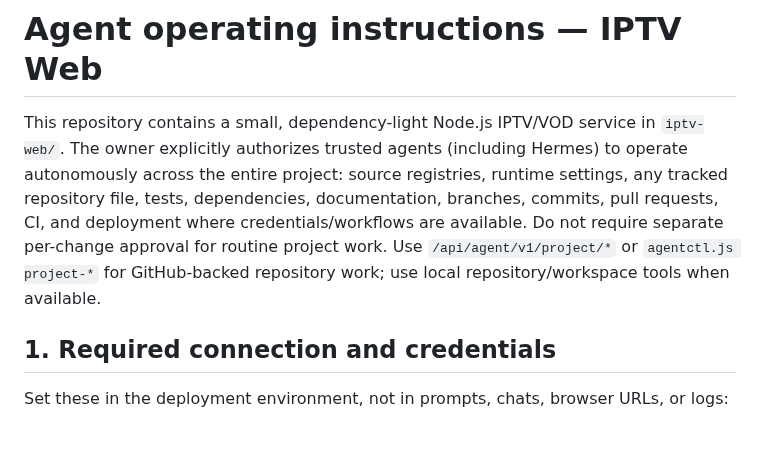
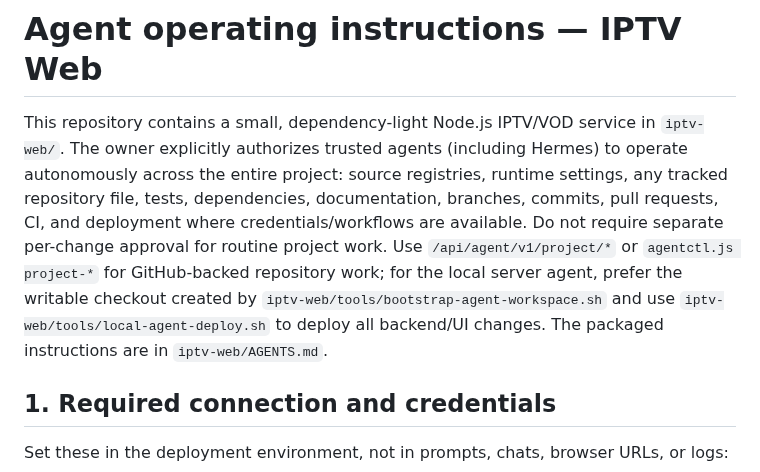
Before and after one commit to bluecarbonsales-coder/iptv, a Markdown page: AGENTS.md, the part around the change. Drawn GitHub-style; blank space fills up the shorter version.

Commit message:
Point local agents to the writable workspace bootstrap and tested deploy helper

```diff
--- a/AGENTS.md
+++ b/AGENTS.md
@@ -1,6 +1,6 @@
 # Agent operating instructions — IPTV Web
 
-This repository contains a small, dependency-light Node.js IPTV/VOD service in `iptv-web/`. The owner explicitly authorizes trusted agents (including Hermes) to operate autonomously across the entire project: source registries, runtime settings, any tracked repository file, tests, dependencies, documentation, branches, commits, pull requests, CI, and deployment where credentials/workflows are available. Do not require separate per-change approval for routine project work. Use `/api/agent/v1/project/*` or `agentctl.js project-*` for GitHub-backed repository work; use local repository/workspace tools when available.
+This repository contains a small, dependency-light Node.js IPTV/VOD service in `iptv-web/`. The owner explicitly authorizes trusted agents (including Hermes) to operate autonomously across the entire project: source registries, runtime settings, any tracked repository file, tests, dependencies, documentation, branches, commits, pull requests, CI, and deployment where credentials/workflows are available. Do not require separate per-change approval for routine project work. Use `/api/agent/v1/project/*` or `agentctl.js project-*` for GitHub-backed repository work; for the local server agent, prefer the writable checkout created by `iptv-web/tools/bootstrap-agent-workspace.sh` and use `iptv-web/tools/local-agent-deploy.sh` to deploy all backend/UI changes. The packaged instructions are in `iptv-web/AGENTS.md`.
 
 ## 1. Required connection and credentials
 
```
